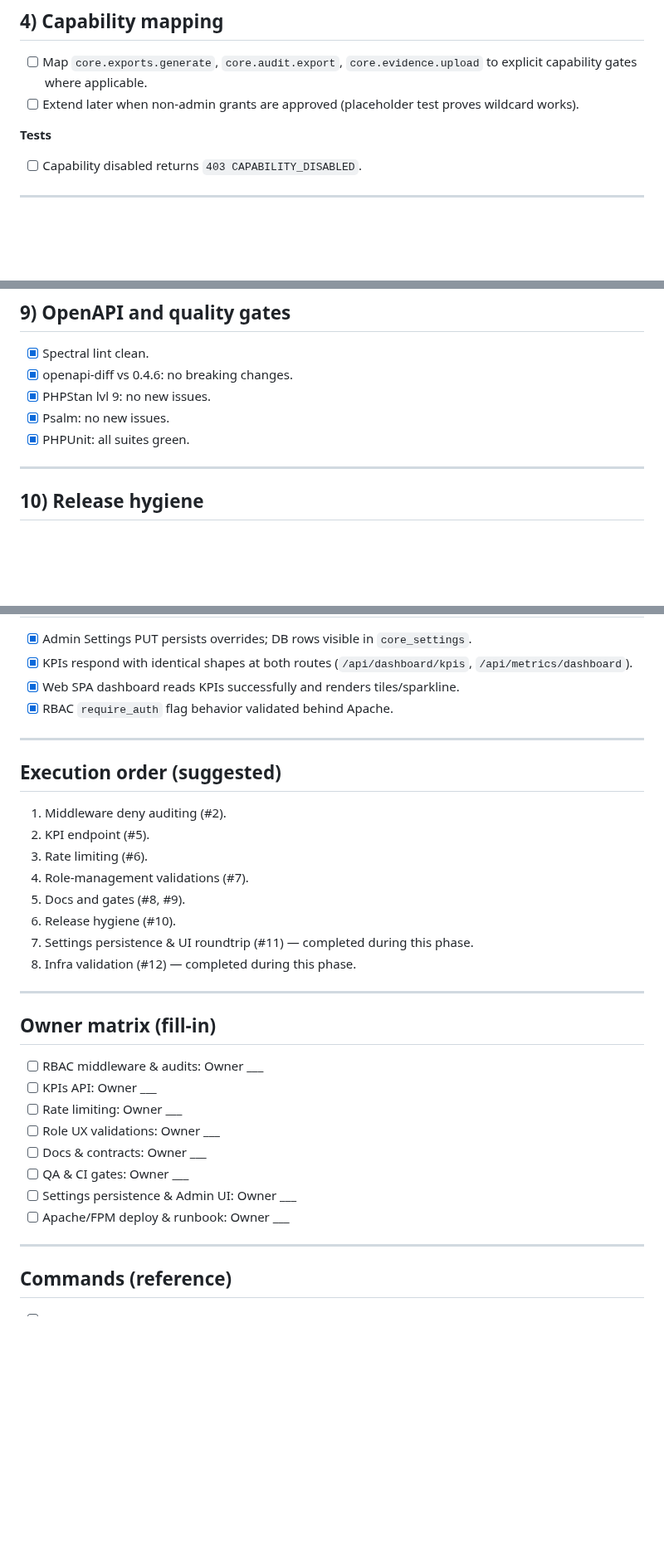
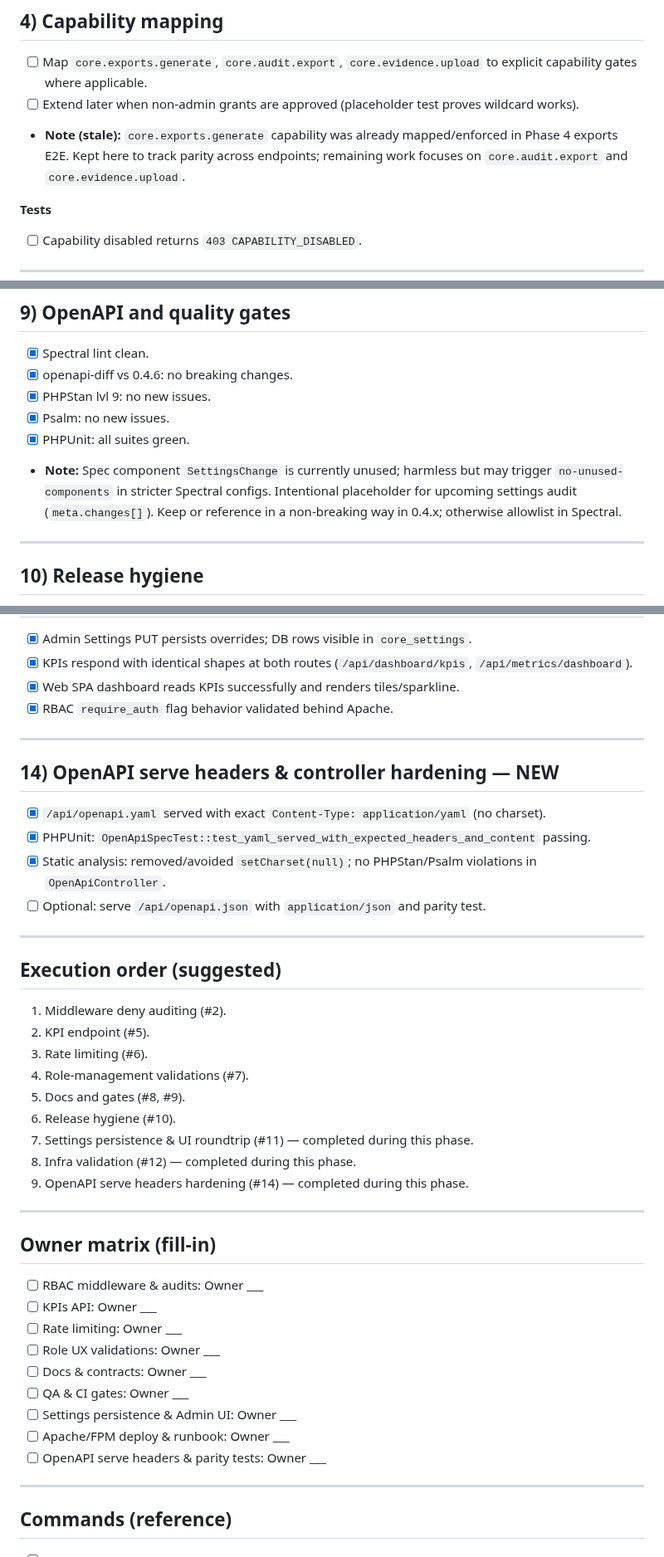
Before and after one commit to Grunticus03/phpGRC, a Markdown page: docs/phase-5/PHASE-5-TASK-CHECKLIST.md, 3 parts joined by grey strips. Shown at 83% size. GitHub-like rendering; blank space fills up the shorter version.

```diff
--- a/docs/phase-5/PHASE-5-TASK-CHECKLIST.md
+++ b/docs/phase-5/PHASE-5-TASK-CHECKLIST.md
@@ -62,6 +62,7 @@ _Last updated: 2025-09-23_
 ## 4) Capability mapping
 - [ ] Map `core.exports.generate`, `core.audit.export`, `core.evidence.upload` to explicit capability gates where applicable.
 - [ ] Extend later when non-admin grants are approved (placeholder test proves wildcard works).
+- **Note (stale):** `core.exports.generate` capability was already mapped/enforced in Phase 4 exports E2E. Kept here to track parity across endpoints; remaining work focuses on `core.audit.export` and `core.evidence.upload`.
 
 **Tests**
 - [ ] Capability disabled returns `403 CAPABILITY_DISABLED`.
@@ -163,6 +164,7 @@ _Last updated: 2025-09-23_
 - [x] PHPStan lvl 9: no new issues.
 - [x] Psalm: no new issues.
 - [x] PHPUnit: all suites green.
+- **Note:** Spec component `SettingsChange` is currently unused; harmless but may trigger `no-unused-components` in stricter Spectral configs. Intentional placeholder for upcoming settings audit (`meta.changes[]`). Keep or reference in a non-breaking way in 0.4.x; otherwise allowlist in Spectral.
 
 ---
 
@@ -205,6 +207,14 @@ _Last updated: 2025-09-23_
 
 ---
 
+## 14) OpenAPI serve headers & controller hardening — NEW
+- [x] `/api/openapi.yaml` served with exact `Content-Type: application/yaml` (no charset).
+- [x] PHPUnit: `OpenApiSpecTest::test_yaml_served_with_expected_headers_and_content` passing.
+- [x] Static analysis: removed/avoided `setCharset(null)`; no PHPStan/Psalm violations in `OpenApiController`.
+- [ ] Optional: serve `/api/openapi.json` with `application/json` and parity test.
+
+---
+
 ## Execution order (suggested)
 1. Middleware deny auditing (#2).
 2. KPI endpoint (#5).
@@ -214,6 +224,7 @@ _Last updated: 2025-09-23_
 6. Release hygiene (#10).
 7. Settings persistence & UI roundtrip (#11) — completed during this phase.
 8. Infra validation (#12) — completed during this phase.
+9. OpenAPI serve headers hardening (#14) — completed during this phase.
 
 ---
 
@@ -226,6 +237,7 @@ _Last updated: 2025-09-23_
 - [ ] QA & CI gates: Owner ___
 - [ ] Settings persistence & Admin UI: Owner ___
 - [ ] Apache/FPM deploy & runbook: Owner ___
+- [ ] OpenAPI serve headers & parity tests: Owner ___
 
 ---
 
```
